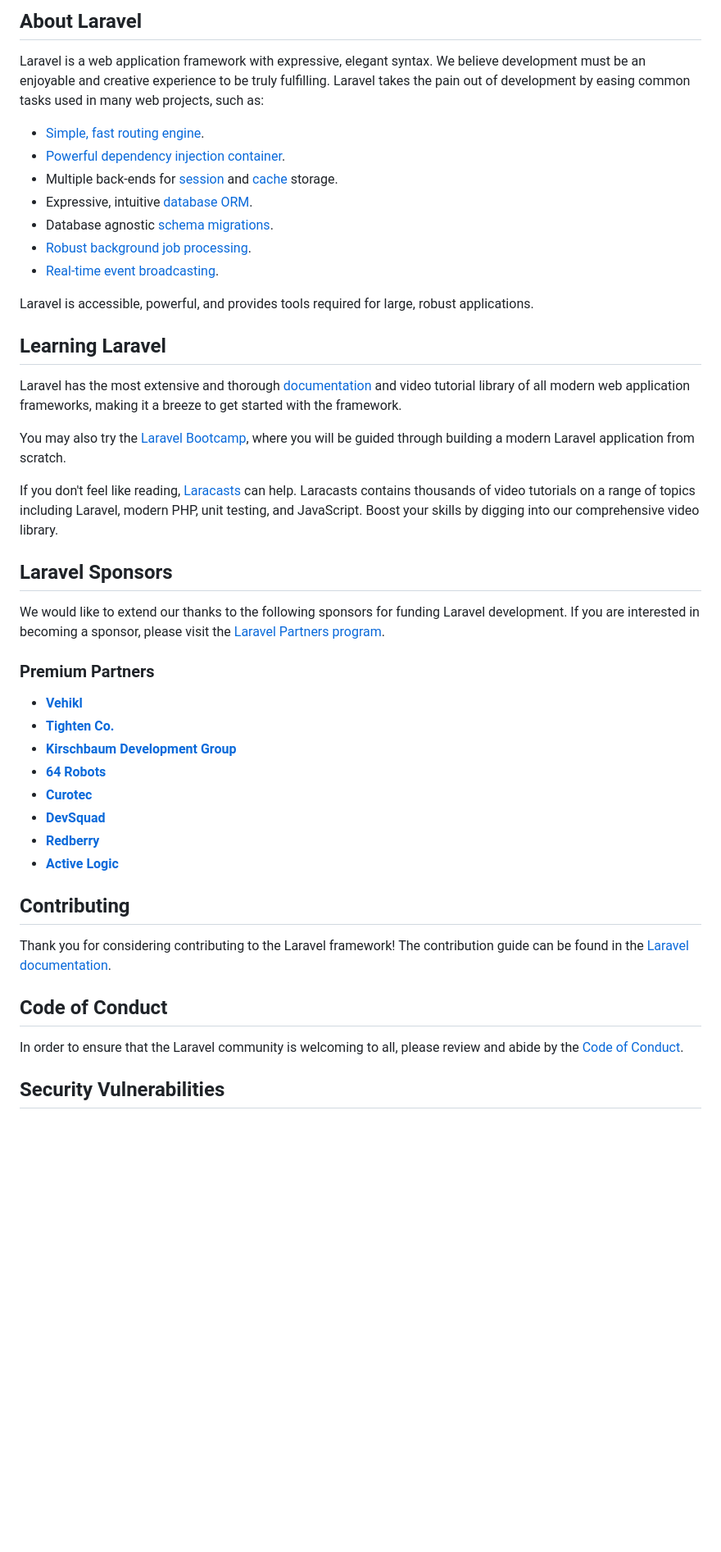
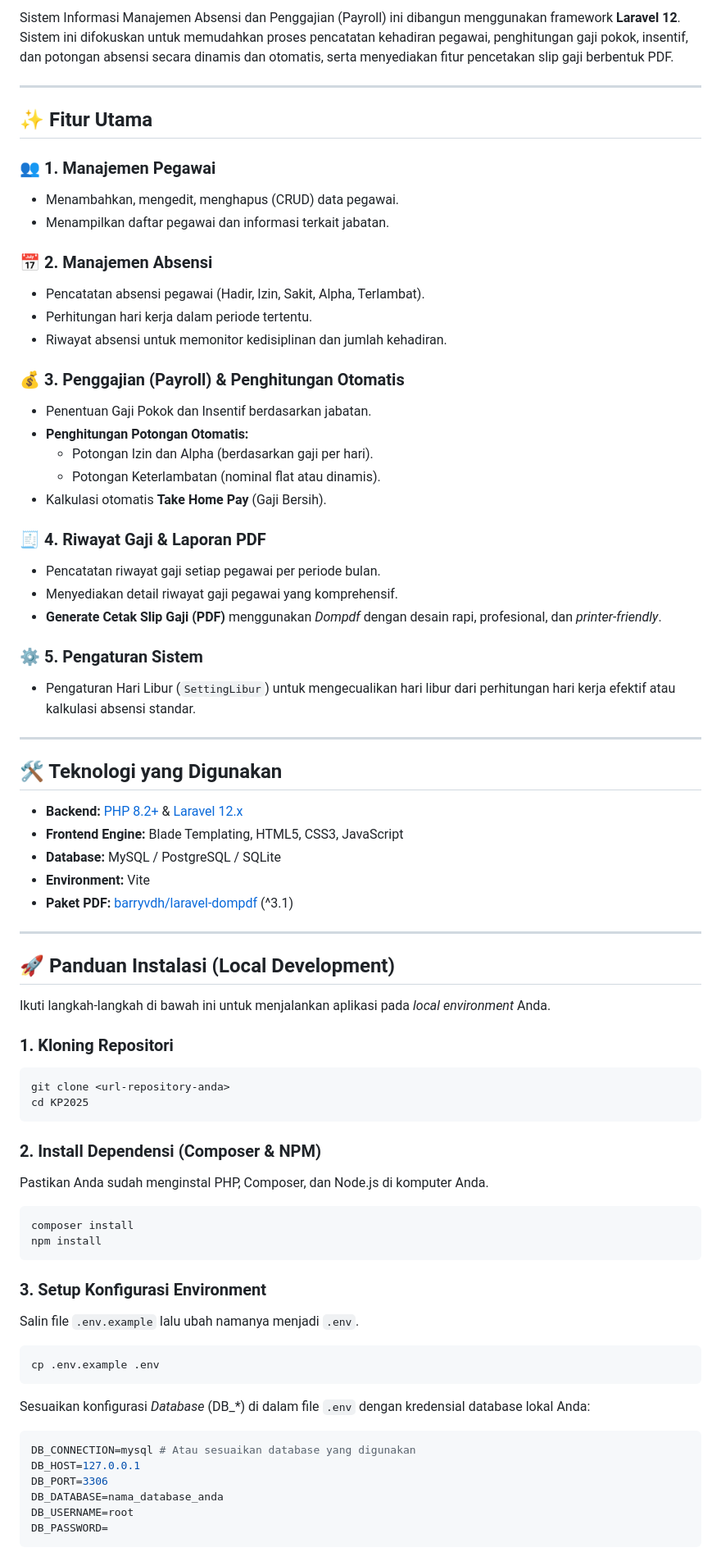
Before and after one commit to Ibaaaadd/EmployeeManagement, a Markdown page: README.md, the part around one of its changes. Shown at 82% size. Rendered like a GitHub page; blank space fills up the shorter version.

````diff
--- a/README.md
+++ b/README.md
@@ -9,48 +7,75 @@
 
-## About Laravel
+Sistem Informasi Manajemen Absensi dan Penggajian (Payroll) ini dibangun menggunakan framework **Laravel 12**. Sistem ini difokuskan untuk memudahkan proses pencatatan kehadiran pegawai, penghitungan gaji pokok, insentif, dan potongan absensi secara dinamis dan otomatis, serta menyediakan fitur pencetakan slip gaji berbentuk PDF.
 
-Laravel is a web application framework with expressive, elegant syntax. We believe development must be an enjoyable and creative experience to be truly fulfilling. Laravel takes the pain out of development by easing common tasks used in many web projects, such as:
+---
 
-- [Simple, fast routing engine](https://laravel.com/docs/routing).
-- [Powerful dependency injection container](https://laravel.com/docs/container).
-- Multiple back-ends for [session](https://laravel.com/docs/session) and [cache](https://laravel.com/docs/cache) storage.
-- Expressive, intuitive [database ORM](https://laravel.com/docs/eloquent).
-- Database agnostic [schema migrations](https://laravel.com/docs/migrations).
-- [Robust background job processing](https://laravel.com/docs/queues).
-- [Real-time event broadcasting](https://laravel.com/docs/broadcasting).
+## ✨ Fitur Utama
 
-Laravel is accessible, powerful, and provides tools required for large, robust applications.
+### 👥 1. Manajemen Pegawai
+- Menambahkan, mengedit, menghapus (CRUD) data pegawai.
+- Menampilkan daftar pegawai dan informasi terkait jabatan.
 
-## Learning Laravel
+### 📅 2. Manajemen Absensi
+- Pencatatan absensi pegawai (Hadir, Izin, Sakit, Alpha, Terlambat).
+- Perhitungan hari kerja dalam periode tertentu.
+- Riwayat absensi untuk memonitor kedisiplinan dan jumlah kehadiran.
 
-Laravel has the most extensive and thorough [documentation](https://laravel.com/docs) and video tutorial library of all modern web application frameworks, making it a breeze to get started with the framework.
+### 💰 3. Penggajian (Payroll) & Penghitungan Otomatis
+- Penentuan Gaji Pokok dan Insentif berdasarkan jabatan.
+- **Penghitungan Potongan Otomatis:**
+  - Potongan Izin dan Alpha (berdasarkan gaji per hari).
+  - Potongan Keterlambatan (nominal flat atau dinamis).
+- Kalkulasi otomatis **Take Home Pay** (Gaji Bersih).
 
-You may also try the [Laravel Bootcamp](https://bootcamp.laravel.com), where you will be guided through building a modern Laravel application from scratch.
+### 🧾 4. Riwayat Gaji & Laporan PDF
+- Pencatatan riwayat gaji setiap pegawai per periode bulan.
+- Menyediakan detail riwayat gaji pegawai yang komprehensif.
+- **Generate Cetak Slip Gaji (PDF)** menggunakan *Dompdf* dengan desain rapi, profesional, dan *printer-friendly*.
 
-If you don't feel like reading, [Laracasts](https://laracasts.com) can help. Laracasts contains thousands of video tutorials on a range of topics including Laravel, modern PHP, unit testing, and JavaScript. Boost your skills by digging into our comprehensive video library.
+### ⚙️ 5. Pengaturan Sistem
+- Pengaturan Hari Libur (`SettingLibur`) untuk mengecualikan hari libur dari perhitungan hari kerja efektif atau kalkulasi absensi standar.
 
-## Laravel Sponsors
+---
 
-We would like to extend our thanks to the following sponsors for funding Laravel development. If you are interested in becoming a sponsor, please visit the [Laravel Partners program](https://partners.laravel.com).
+## 🛠️ Teknologi yang Digunakan
 
-### Premium Partners
+- **Backend:** [PHP 8.2+](https://php.net) & [Laravel 12.x](https://laravel.com)
+- **Frontend Engine:** Blade Templating, HTML5, CSS3, JavaScript
+- **Database:** MySQL / PostgreSQL / SQLite
+- **Environment:** Vite
+- **Paket PDF:** [barryvdh/laravel-dompdf](https://github.com/barryvdh/laravel-dompdf) (^3.1)
 
-- **[Vehikl](https://vehikl.com/)**
-- **[Tighten Co.](https://tighten.co)**
-- **[Kirschbaum Development Group](https://kirschbaumdevelopment.com)**
-- **[64 Robots](https://64robots.com)**
-- **[Curotec](https://www.curotec.com/services/technologies/laravel/)**
-- **[DevSquad](https://devsquad.com/hire-laravel-developers)**
-- **[Redberry](https://redberry.international/laravel-development/)**
-- **[Active Logic](https://activelogic.com)**
+---
 
-## Contributing
+## 🚀 Panduan Instalasi (Local Development)
 
-Thank you for considering contributing to the Laravel framework! The contribution guide can be found in the [Laravel documentation](https://laravel.com/docs/contributions).
+Ikuti langkah-langkah di bawah ini untuk menjalankan aplikasi pada *local environment* Anda.
 
-## Code of Conduct
+### 1. Kloning Repositori
+```bash
+git clone <url-repository-anda>
+cd KP2025
+```
 
-In order to ensure that the Laravel community is welcoming to all, please review and abide by the [Code of Conduct](https://laravel.com/docs/contributions#code-of-conduct).
+### 2. Install Dependensi (Composer & NPM)
+Pastikan Anda sudah menginstal PHP, Composer, dan Node.js di komputer Anda.
+```bash
+composer install
+npm install
+```
 
-## Security Vulnerabilities
+### 3. Setup Konfigurasi Environment
+Salin file `.env.example` lalu ubah namanya menjadi `.env`.
+```bash
+cp .env.example .env
+```
+Sesuaikan konfigurasi *Database* (DB_*) di dalam file `.env` dengan kredensial database lokal Anda:
+```env
+DB_CONNECTION=mysql # Atau sesuaikan database yang digunakan
+DB_HOST=127.0.0.1
+DB_PORT=3306
+DB_DATABASE=nama_database_anda
+DB_USERNAME=root
+DB_PASSWORD=
+```
 
````
Also changed, not shown: other parts of README.md (+60 -13 lines).
